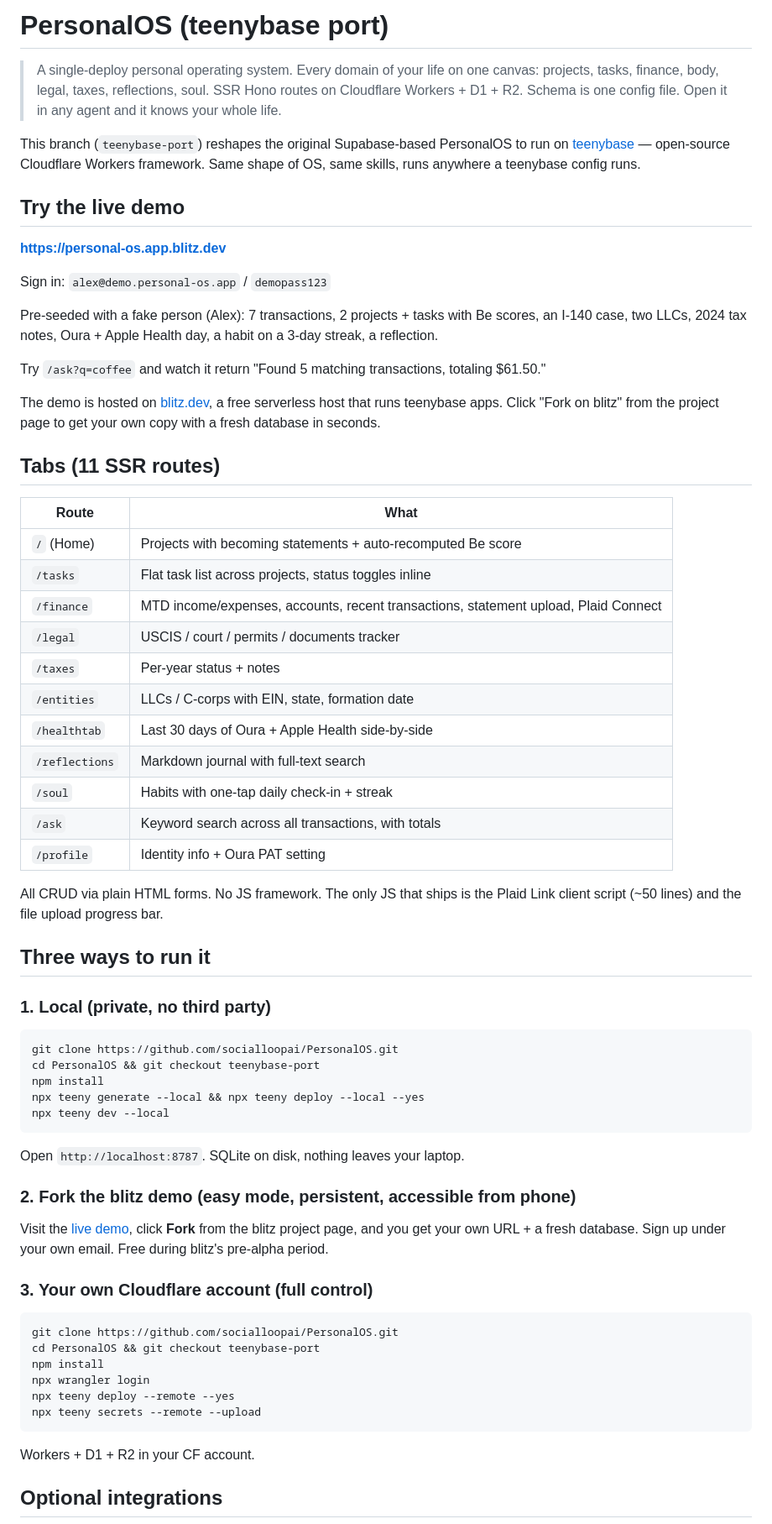
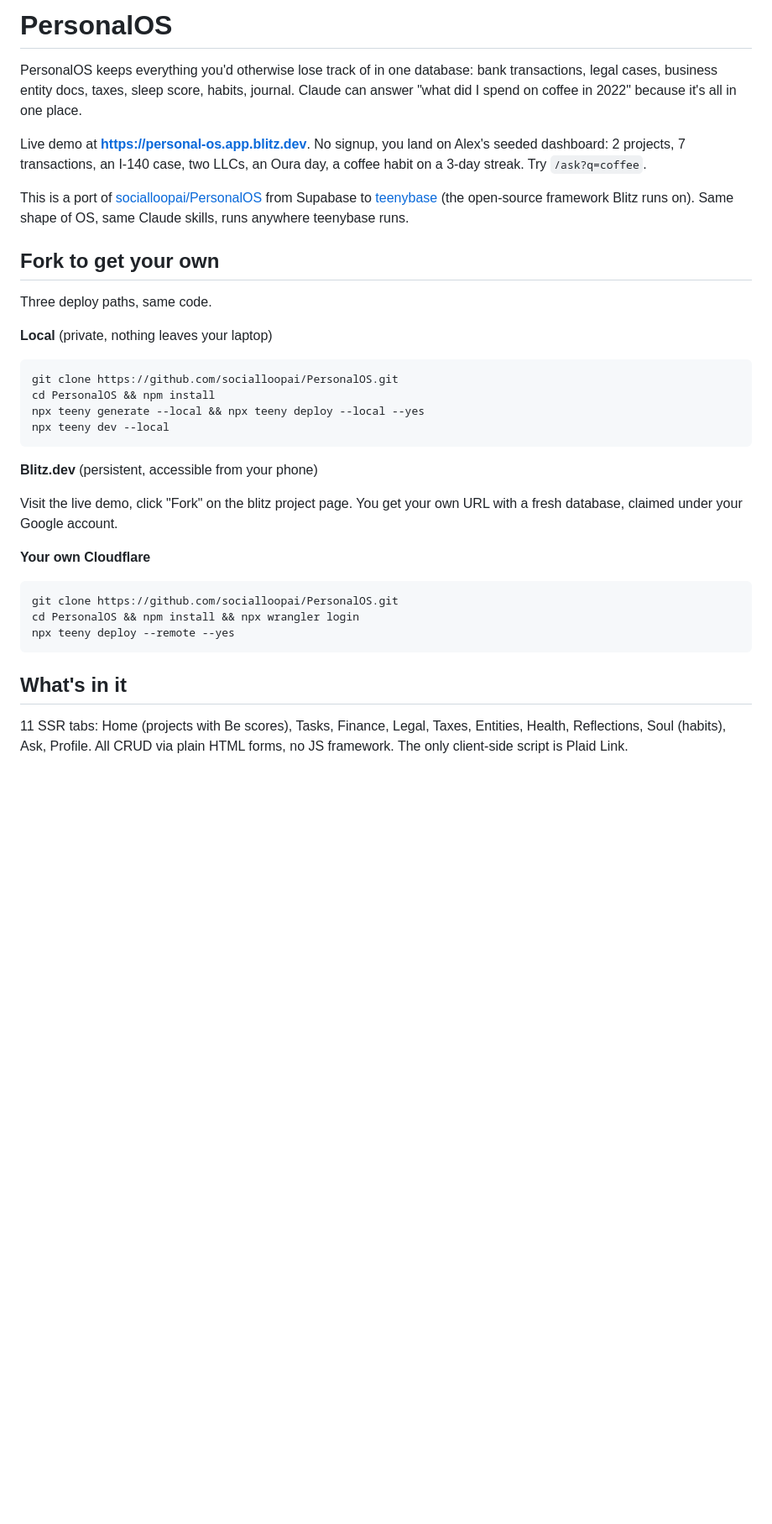
Before and after one commit to socialloopai/PersonalOS, a Markdown page: README.md, the part around one of its changes. Shown at 84% size. GitHub-like rendering; blank space fills up the shorter version.

````diff
--- a/README.md
+++ b/README.md
@@ -1,69 +1,37 @@
-# PersonalOS (teenybase port)
+# PersonalOS
 
-> A single-deploy personal operating system. Every domain of your life on one canvas: projects, tasks, finance, body, legal, taxes, reflections, soul. SSR Hono routes on Cloudflare Workers + D1 + R2. Schema is one config file. Open it in any agent and it knows your whole life.
+PersonalOS keeps everything you'd otherwise lose track of in one database: bank transactions, legal cases, business entity docs, taxes, sleep score, habits, journal. Claude can answer "what did I spend on coffee in 2022" because it's all in one place.
 
-This branch (`teenybase-port`) reshapes the original Supabase-based PersonalOS to run on [teenybase](https://github.com/teenybase/teenybase) — open-source Cloudflare Workers framework. Same shape of OS, same skills, runs anywhere a teenybase config runs.
+Live demo at **https://personal-os.app.blitz.dev**. No signup, you land on Alex's seeded dashboard: 2 projects, 7 transactions, an I-140 case, two LLCs, an Oura day, a coffee habit on a 3-day streak. Try `/ask?q=coffee`.
 
-## Try the live demo
+This is a port of [socialloopai/PersonalOS](https://github.com/socialloopai/PersonalOS) from Supabase to [teenybase](https://github.com/teenybase/teenybase) (the open-source framework Blitz runs on). Same shape of OS, same Claude skills, runs anywhere teenybase runs.
 
-**[https://personal-os.app.blitz.dev](https://personal-os.app.blitz.dev)**
+## Fork to get your own
 
-Sign in: `alex@demo.personal-os.app` / `demopass123`
+Three deploy paths, same code.
 
-Pre-seeded with a fake person (Alex): 7 transactions, 2 projects + tasks with Be scores, an I-140 case, two LLCs, 2024 tax notes, Oura + Apple Health day, a habit on a 3-day streak, a reflection.
-
-Try `/ask?q=coffee` and watch it return "Found 5 matching transactions, totaling $61.50."
-
-The demo is hosted on [blitz.dev](https://blitz.dev), a free serverless host that runs teenybase apps. Click "Fork on blitz" from the project page to get your own copy with a fresh database in seconds.
-
-## Tabs (11 SSR routes)
-
-| Route | What |
-|---|---|
-| `/` (Home) | Projects with becoming statements + auto-recomputed Be score |
-| `/tasks` | Flat task list across projects, status toggles inline |
-| `/finance` | MTD income/expenses, accounts, recent transactions, statement upload, Plaid Connect |
-| `/legal` | USCIS / court / permits / documents tracker |
-| `/taxes` | Per-year status + notes |
-| `/entities` | LLCs / C-corps with EIN, state, formation date |
-| `/healthtab` | Last 30 days of Oura + Apple Health side-by-side |
-| `/reflections` | Markdown journal with full-text search |
-| `/soul` | Habits with one-tap daily check-in + streak |
-| `/ask` | Keyword search across all transactions, with totals |
-| `/profile` | Identity info + Oura PAT setting |
-
-All CRUD via plain HTML forms. No JS framework. The only JS that ships is the Plaid Link client script (~50 lines) and the file upload progress bar.
-
-## Three ways to run it
-
-### 1. Local (private, no third party)
+**Local** (private, nothing leaves your laptop)
 
 ```bash
 git clone https://github.com/socialloopai/PersonalOS.git
-cd PersonalOS && git checkout teenybase-port
-npm install
+cd PersonalOS && npm install
 npx teeny generate --local && npx teeny deploy --local --yes
 npx teeny dev --local
 ```
 
-Open `http://localhost:8787`. SQLite on disk, nothing leaves your laptop.
+**Blitz.dev** (persistent, accessible from your phone)
 
-### 2. Fork the blitz demo (easy mode, persistent, accessible from phone)
+Visit the live demo, click "Fork" on the blitz project page. You get your own URL with a fresh database, claimed under your Google account.
 
-Visit the [live demo](https://personal-os.app.blitz.dev), click **Fork** from the blitz project page, and you get your own URL + a fresh database. Sign up under your own email. Free during blitz's pre-alpha period.
-
-### 3. Your own Cloudflare account (full control)
+**Your own Cloudflare**
 
 ```bash
 git clone https://github.com/socialloopai/PersonalOS.git
-cd PersonalOS && git checkout teenybase-port
-npm install
-npx wrangler login
+cd PersonalOS && npm install && npx wrangler login
 npx teeny deploy --remote --yes
-npx teeny secrets --remote --upload
 ```
 
-Workers + D1 + R2 in your CF account.
+## What's in it
 
-## Optional integrations
+11 SSR tabs: Home (projects with Be scores), Tasks, Finance, Legal, Taxes, Entities, Health, Reflections, Soul (habits), Ask, Profile. All CRUD via plain HTML forms, no JS framework. The only client-side script is Plaid Link.
 
````
Also changed, not shown: other parts of README.md (+11 -56 lines).
